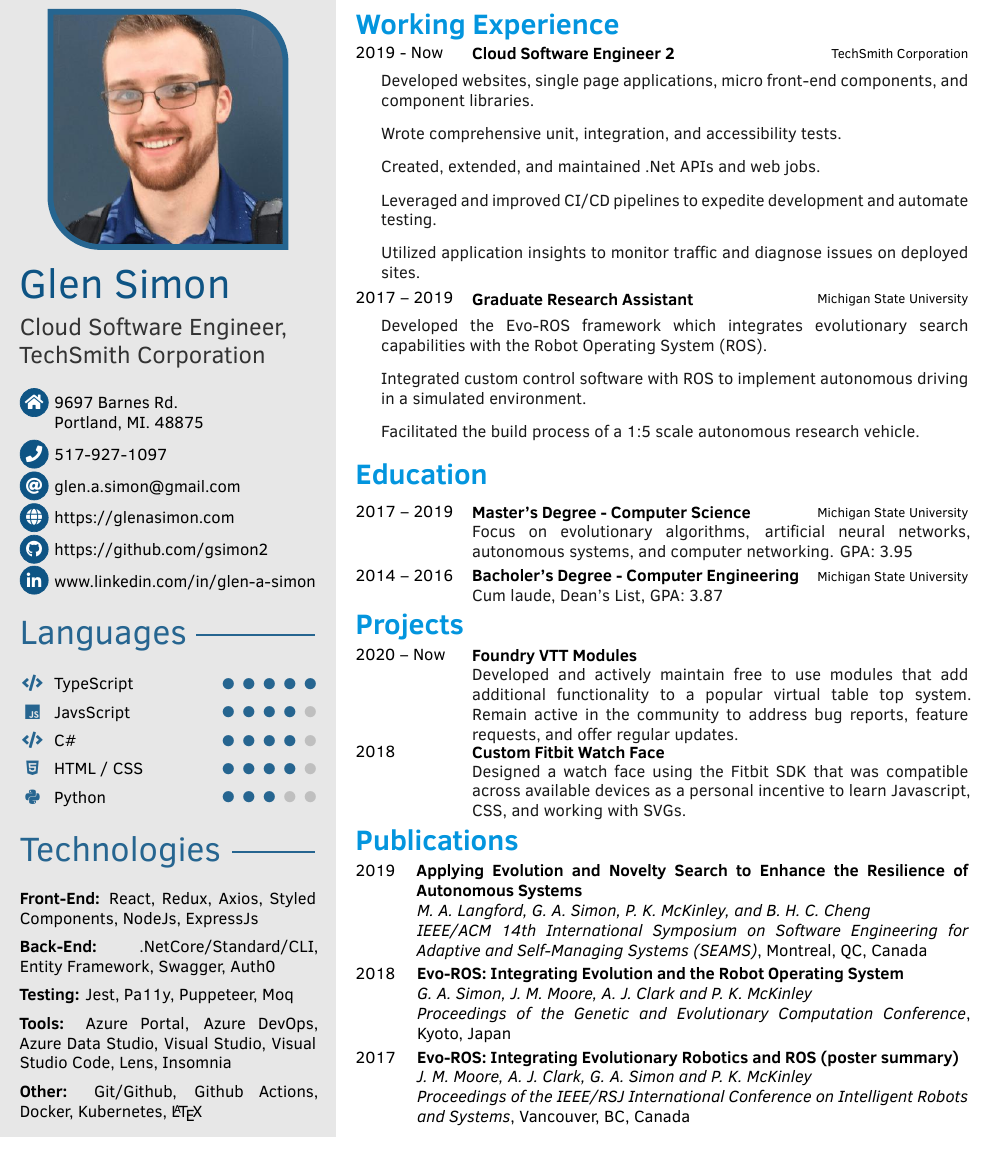
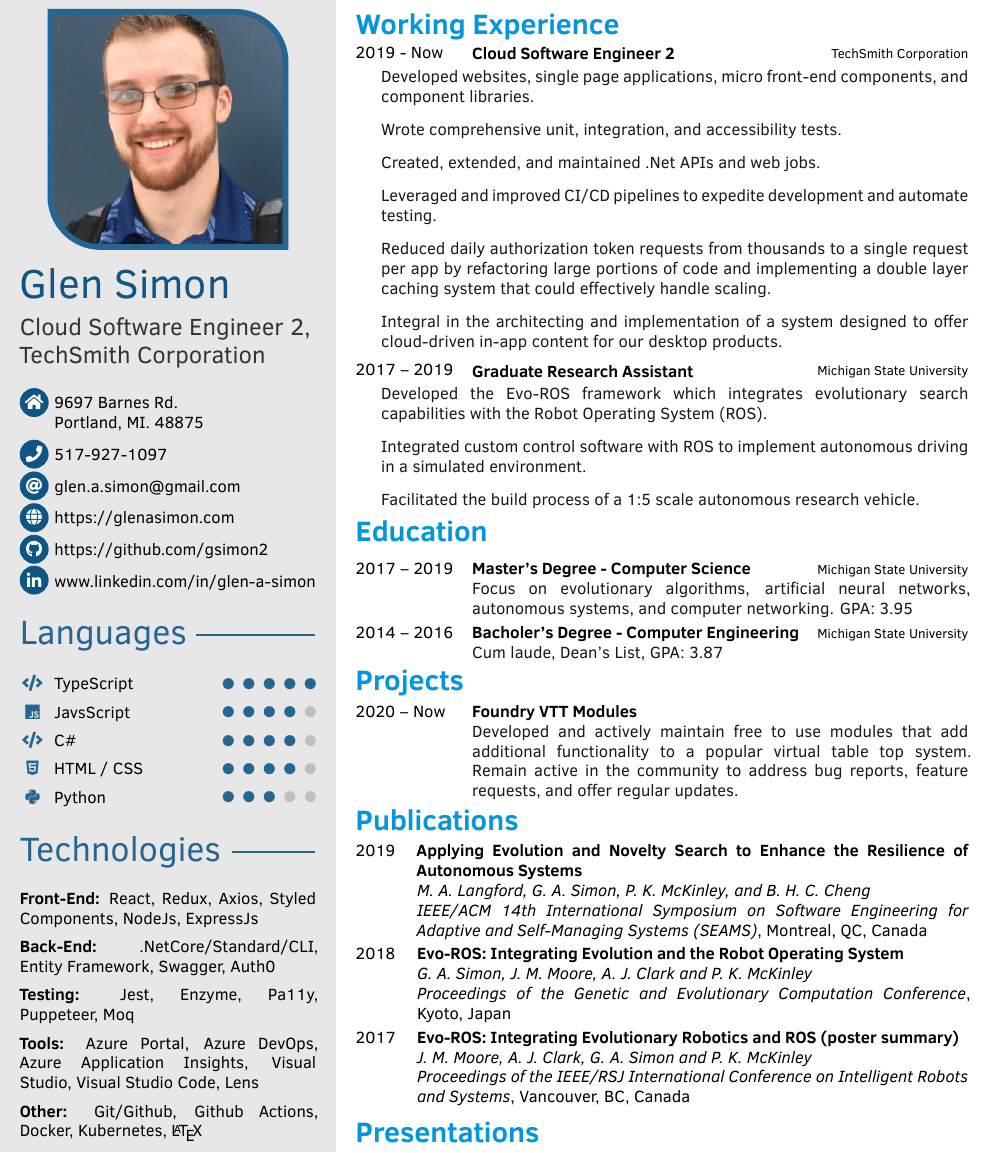
Before and after one commit to gsimon2/Resume2, a LaTeX CV (resume.tex): part of the page, cut so that both start at the same text. The pictures show the PDF file Resume2.pdf that the author committed with the source.

Commit message:
Updates from Overleaf

```diff
--- a/resume.tex
+++ b/resume.tex
@@ -101,7 +101,7 @@
 % your name
 \cvname{Glen Simon}
 % job title/career
-\cvjobtitle{Cloud Software Engineer,\\[0.2em] TechSmith Corporation}
+\cvjobtitle{Cloud Software Engineer 2,\\[0.2em] TechSmith Corporation}
 
 %% optional information
 % profile picture
@@ -140,9 +140,9 @@
 
         \textbf{Back-End:} .NetCore/Standard/CLI, Entity Framework, Swagger, Auth0
 
-        \textbf{Testing:} Jest, Pa11y, Puppeteer, Moq
+        \textbf{Testing:} Jest, Enzyme, Pa11y, Puppeteer, Moq
 
-        \textbf{Tools:} Azure Portal, Azure DevOps, Azure Data Studio, Visual Studio, Visual Studio Code, Lens, Insomnia
+        \textbf{Tools:} Azure Portal, Azure DevOps, Azure Application Insights, Visual Studio, Visual Studio Code, Lens
 
         \textbf{Other:} Git/Github, Github Actions, Docker, Kubernetes, \LaTeX
 
@@ -173,9 +173,9 @@
             \item Wrote comprehensive unit, integration, and accessibility tests.
             \item Created, extended, and maintained .Net APIs and web jobs.
             \item Leveraged and improved CI/CD pipelines to expedite development and automate testing.
-            \item Utilized application insights to monitor traffic and diagnose issues on deployed sites.
-            % Below needs phrasing work and have to remove something to make it fit
-            % \item Reduced number of daily authorization token requests in owned cloud services from thousands to a single request by refactoring large portions of code and implements a double layer caching system.
+            % \item Utilized application insights to monitor traffic and diagnose issues on deployed sites.
+            \item Reduced daily authorization token requests from thousands to a single request per app by refactoring large portions of code and implementing a double layer caching system that could effectively handle scaling.
+            \item Integral in the architecting and implementation of a system designed to offer cloud-driven in-app content for our desktop products.
         \end{itemize}
     }
 
@@ -208,7 +208,7 @@
 \cvsection{Projects}
 \begin{cvtable}
 	\cvitem{2020 -- Now}{Foundry VTT Modules}{}{Developed and actively maintain free to use modules that add additional functionality to a popular virtual table top system. Remain active in the community to address bug reports, feature requests, and offer regular updates.}
-	\cvitem{2018}{Custom Fitbit Watch Face}{}{Designed a watch face using the Fitbit SDK that was compatible across available devices as a personal incentive to learn Javascript, CSS, and working with SVGs.}
+% 	\cvitem{2018}{Custom Fitbit Watch Face}{}{Designed a watch face using the Fitbit SDK that was compatible across available devices as a personal incentive to learn Javascript, CSS, and working with SVGs.}
 \end{cvtable}
 
 
```
Also changed, not shown: Resume2.pdf.
